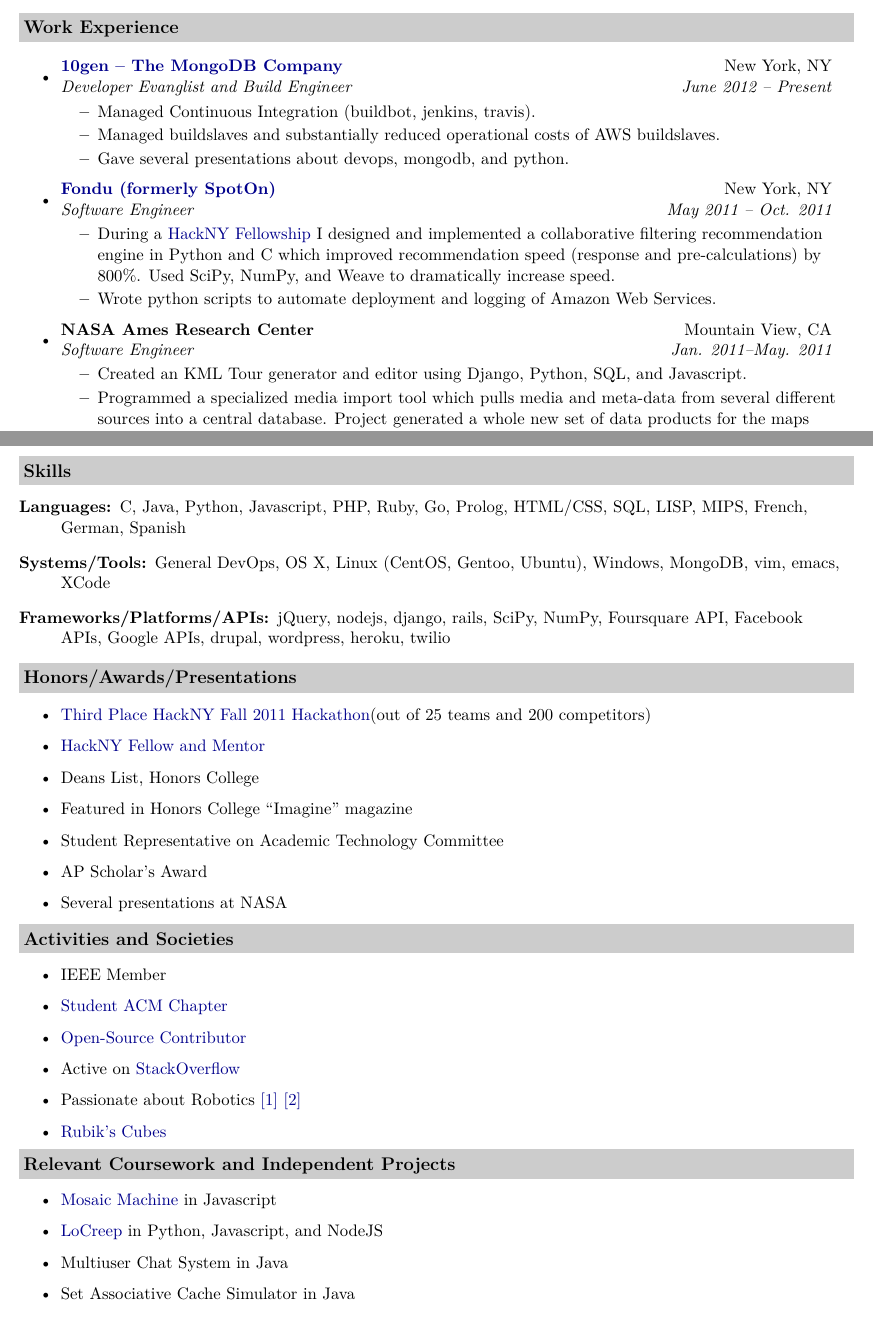
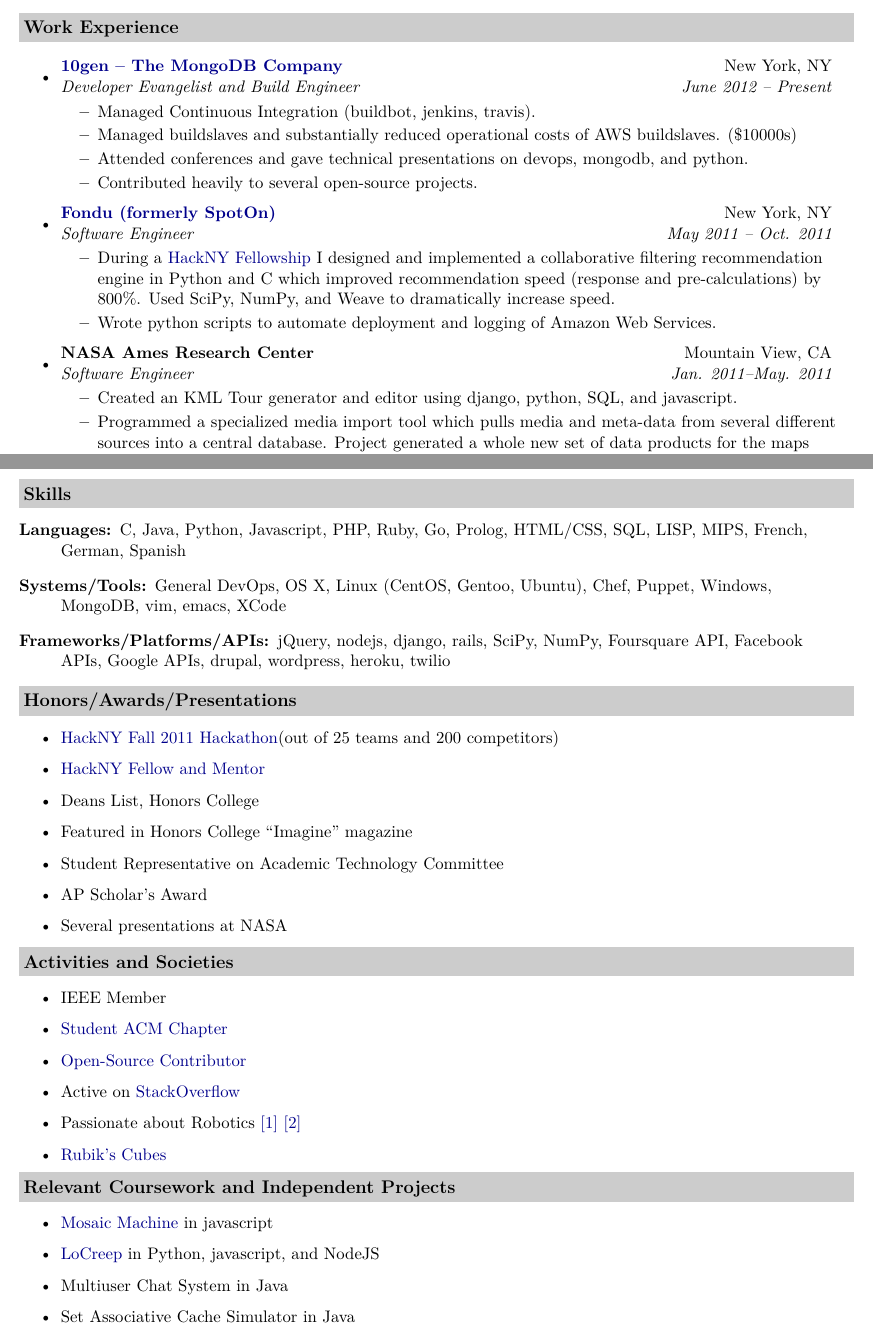
Before and after one commit to ranman/resume, a LaTeX document (newres.tex): two parts of pages 1 and 2 of 2, joined at a grey line, cut so that both start at the same text. Compiled offline with XeLaTeX.

Commit message:
updated resume

```diff
--- a/newres.tex
+++ b/newres.tex
@@ -49,11 +49,12 @@
 \resheading{Work Experience}
 \begin{itemize}
 \item
-   \ressubheading{\href{http://mongodb.org/}{10gen -- The MongoDB Company}}{New York, NY}{Developer Evanglist and Build Engineer}{June 2012 -- Present}
+   \ressubheading{\href{http://mongodb.org/}{10gen -- The MongoDB Company}}{New York, NY}{Developer Evangelist and Build Engineer}{June 2012 -- Present}
    \begin{itemize}
       \resitem{Managed Continuous Integration (buildbot, jenkins, travis).}
-      \resitem{Managed buildslaves and substantially reduced operational costs of AWS buildslaves.}
-      \resitem{Gave several presentations about devops, mongodb, and python.}
+      \resitem{Managed buildslaves and substantially reduced operational costs of AWS buildslaves. (\$10000s)}
+      \resitem{Attended conferences and gave technical presentations on devops, mongodb, and python.}
+      \resitem{Contributed heavily to several open-source projects.}
    \end{itemize}
 \item
 	\ressubheading{\href{http://fondu.com/}{Fondu (formerly SpotOn)}}{New York, NY}{Software Engineer}{May 2011 -- Oct. 2011}
@@ -64,7 +65,7 @@
 \item
    \ressubheading{NASA Ames Research Center}{Mountain View, CA}{Software Engineer}{Jan. 2011--May. 2011}
    \begin{itemize}
-      \resitem{Created an KML Tour generator and editor using Django, Python, SQL, and Javascript.}
+      \resitem{Created an KML Tour generator and editor using django, python, SQL, and javascript.}
       \resitem{Programmed a specialized media import tool which pulls media and meta-data from several different sources into a central database. Project generated a whole new set of data products for the maps team.}
       \resitem{Worked on team of two to develop better navigation algorithms for rovers.}
    \end{itemize}
@@ -94,14 +95,14 @@
 \item[Languages:]
 C, Java, Python, Javascript, PHP, Ruby, Go, Prolog, HTML/CSS, SQL, LISP, MIPS, French, German, Spanish
 \item[Systems/Tools:]
-General DevOps, OS X, Linux (CentOS, Gentoo, Ubuntu), Windows, MongoDB, vim, emacs, XCode
+General DevOps, OS X, Linux (CentOS, Gentoo, Ubuntu), Chef, Puppet, Windows, MongoDB, vim, emacs, XCode
 \item[Frameworks/Platforms/APIs:]
 jQuery, nodejs, django, rails, SciPy, NumPy, Foursquare API, Facebook APIs, Google APIs, drupal, wordpress, heroku, twilio
 \end{description}
 
 \resheading{Honors/Awards/Presentations}
 \begin{itemize}
-   \resitem{\href{http://www.youtube.com/watch?v=ga6RPRAFRUY}{Third Place HackNY Fall 2011 Hackathon}(out of 25 teams and 200 competitors)}
+   \resitem{\href{http://www.youtube.com/watch?v=ga6RPRAFRUY}{HackNY Fall 2011 Hackathon}(out of 25 teams and 200 competitors)}
    \resitem{\href{http://hackny.org/a/about/}{HackNY Fellow and Mentor}}
    \resitem{Deans List, Honors College}
    \resitem{Featured in Honors College ``Imagine'' magazine}
@@ -122,8 +123,8 @@
 \end{itemize}
 \resheading{Relevant Coursework and Independent Projects}
 \begin{itemize}
-   \resitem{\href{http://www.mosaicmachine.com/}{Mosaic Machine} in Javascript}
-   \resitem{\href{http://www.locreep.com/}{LoCreep} in Python, Javascript, and NodeJS}
+   \resitem{\href{http://www.mosaicmachine.com/}{Mosaic Machine} in javascript}
+   \resitem{\href{http://www.locreep.com/}{LoCreep} in Python, javascript, and NodeJS}
    \resitem{Multiuser Chat System in Java}
    \resitem{Set Associative Cache Simulator in Java}
    \resitem{Tokenizer and Parser in C}
```
Also changed, not shown: newres.pdf.
